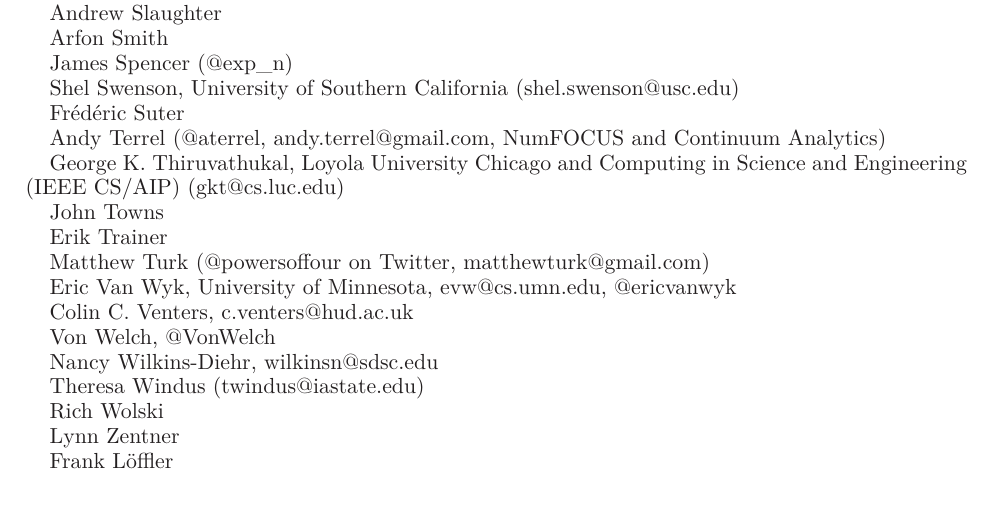
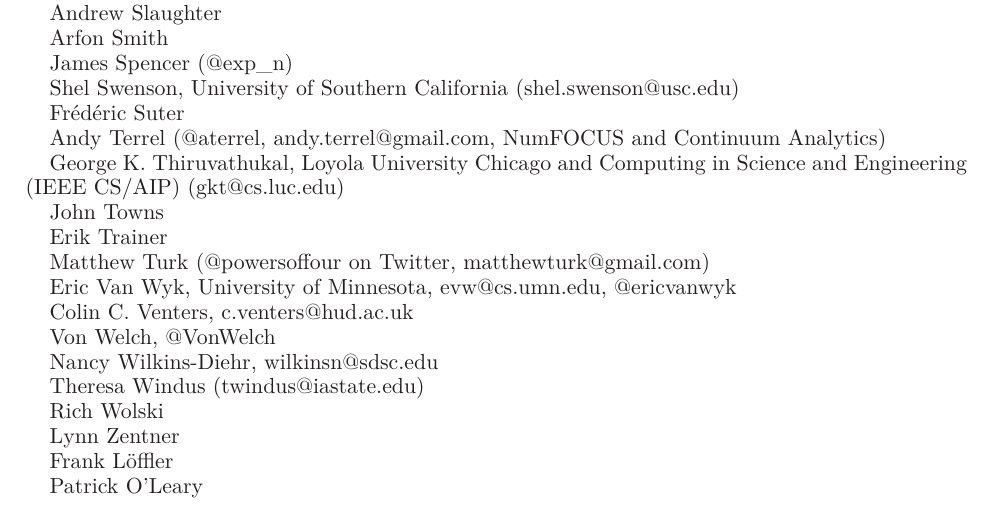
Before and after one commit to WSSSPE/meetings, a LaTeX paper (WSSSPE1_report/WSSSPE1_summary_report.tex): part of page 12 of 15, cut so that both start at the same text. Compiled offline with LaTeX, dvips and Ghostscript.

Commit message:
Added one additional attendee I was aware of

```diff
--- a/WSSSPE1_report/WSSSPE1_summary_report.tex
+++ b/WSSSPE1_report/WSSSPE1_summary_report.tex
@@ -838,6 +838,7 @@
 
 Frank Löffler
 
+Patrick O'Leary
 
 
 \bibliographystyle{plain}
```
